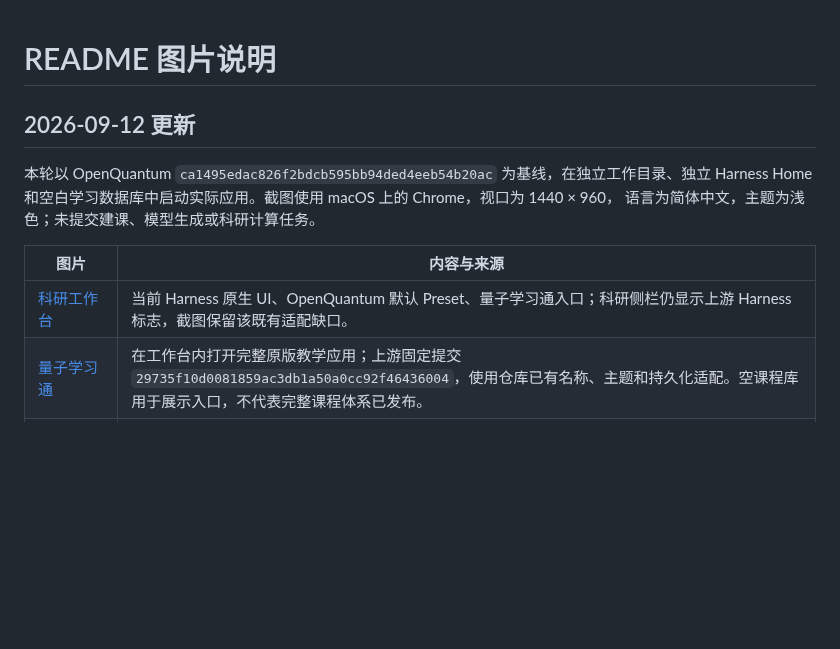
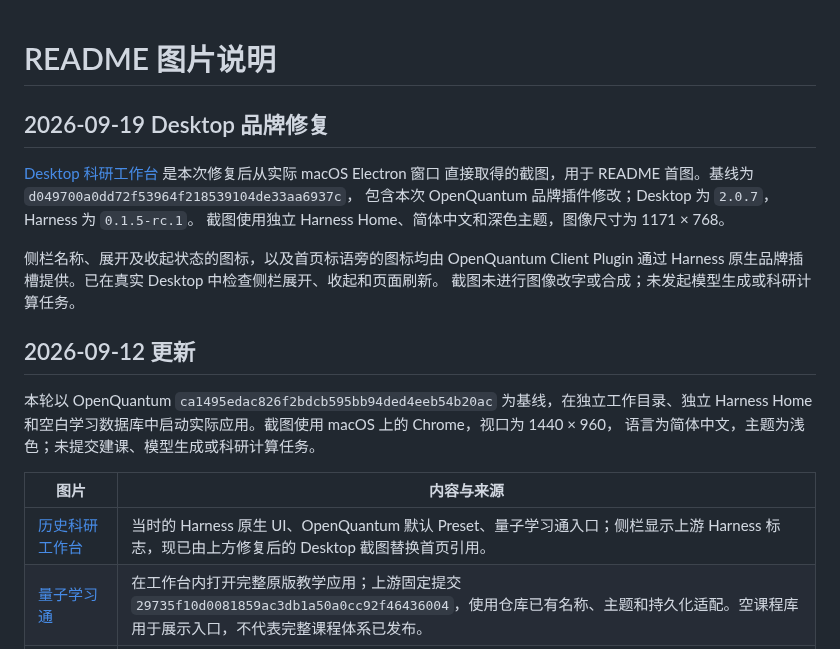
Before and after one commit to xi-zhao/OpenQuantum, a Markdown page: docs/images/README.md, the part around the change. Drawn GitHub-style; blank space fills up the shorter version.

Commit message:
fix: brand Desktop sidebar and hero with OpenQuantum

```diff
--- a/docs/images/README.md
+++ b/docs/images/README.md
@@ -1,4 +1,15 @@
 # README 图片说明
+
+## 2026-09-19 Desktop 品牌修复
+
+[Desktop 科研工作台](openquantum-desktop-20260919.jpg) 是本次修复后从实际 macOS Electron 窗口
+直接取得的截图，用于 README 首图。基线为 `d049700a0dd72f53964f218539104de33aa6937c`，
+包含本次 OpenQuantum 品牌插件修改；Desktop 为 `2.0.7`，Harness 为 `0.1.5-rc.1`。
+截图使用独立 Harness Home、简体中文和深色主题，图像尺寸为 1171 × 768。
+
+侧栏名称、展开及收起状态的图标，以及首页标语旁的图标均由 OpenQuantum Client Plugin
+通过 Harness 原生品牌插槽提供。已在真实 Desktop 中检查侧栏展开、收起和页面刷新。
+截图未进行图像改字或合成；未发起模型生成或科研计算任务。
 
 ## 2026-09-12 更新
 
@@ -8,7 +19,7 @@ Harness Home 和空白学习数据库中启动实际应用。截图使用 macOS
 
 | 图片 | 内容与来源 |
 | --- | --- |
-| [科研工作台](openquantum-workbench-20260912.jpg) | 当前 Harness 原生 UI、OpenQuantum 默认 Preset、量子学习通入口；科研侧栏仍显示上游 Harness 标志，截图保留该既有适配缺口。 |
+| [历史科研工作台](openquantum-workbench-20260912.jpg) | 当时的 Harness 原生 UI、OpenQuantum 默认 Preset、量子学习通入口；侧栏显示上游 Harness 标志，现已由上方修复后的 Desktop 截图替换首页引用。 |
 | [量子学习通](openquantum-learning-20260912.jpg) | 在工作台内打开完整原版教学应用；上游固定提交 `29735f10d0081859ac3db1a50a0cc92f46436004`，使用仓库已有名称、主题和持久化适配。空课程库用于展示入口，不代表完整课程体系已发布。 |
 | [MCP Server 连接](openquantum-connections-20260912.jpg) | 当前连接目录和配置开关；未更改开关，配置启用不等于服务当前在线。 |
 | [Skill 指令](openquantum-skills-20260912.jpg) | 当前工作流目录、说明和加载策略；未修改 Skill 或运行领域任务。 |
```
Also changed, not shown: README.md (+1 -1 lines), packages/openquantum-web-branding/README.md (+6 -0 lines), docs/images/openquantum-desktop-20260919.jpg (added), 5 other files.
